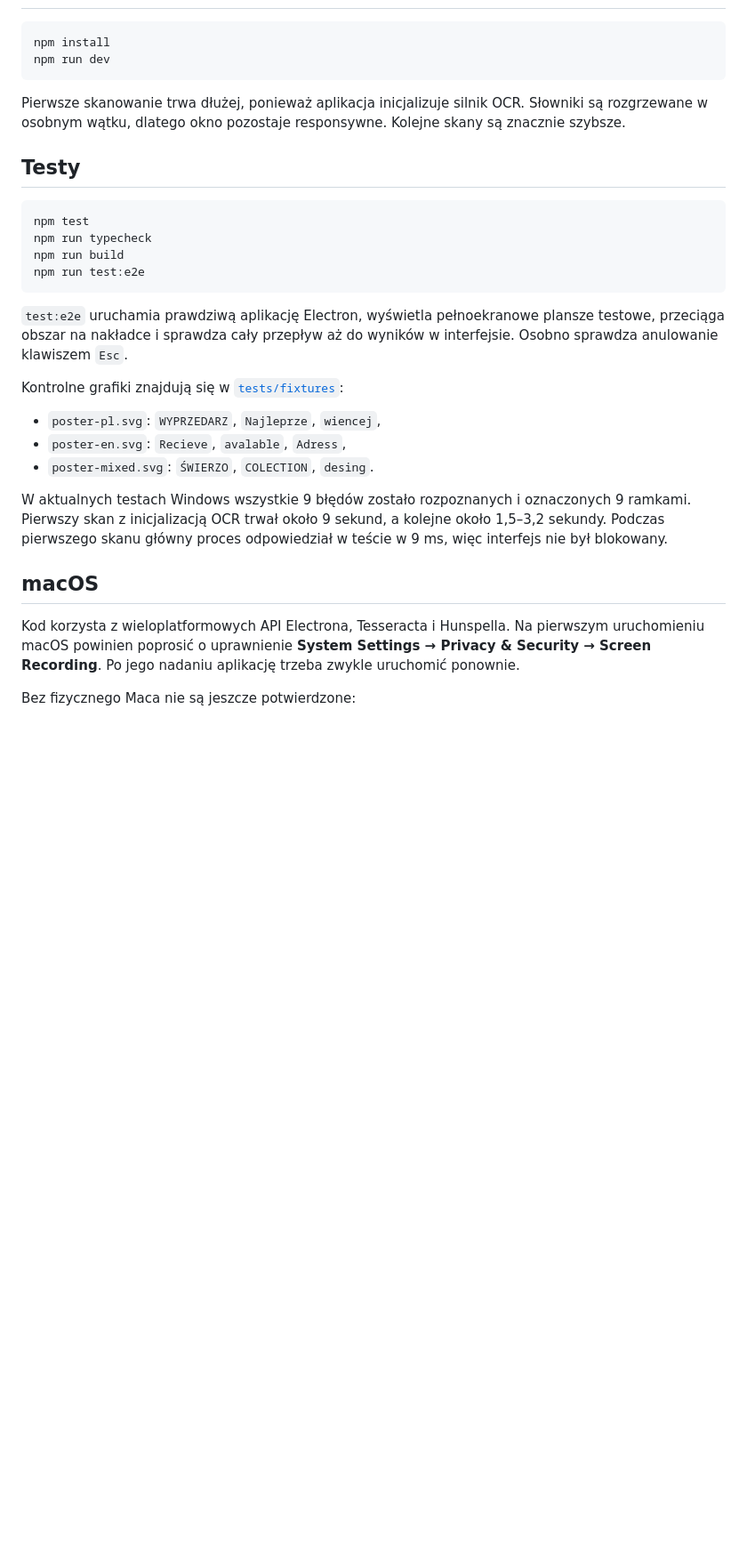
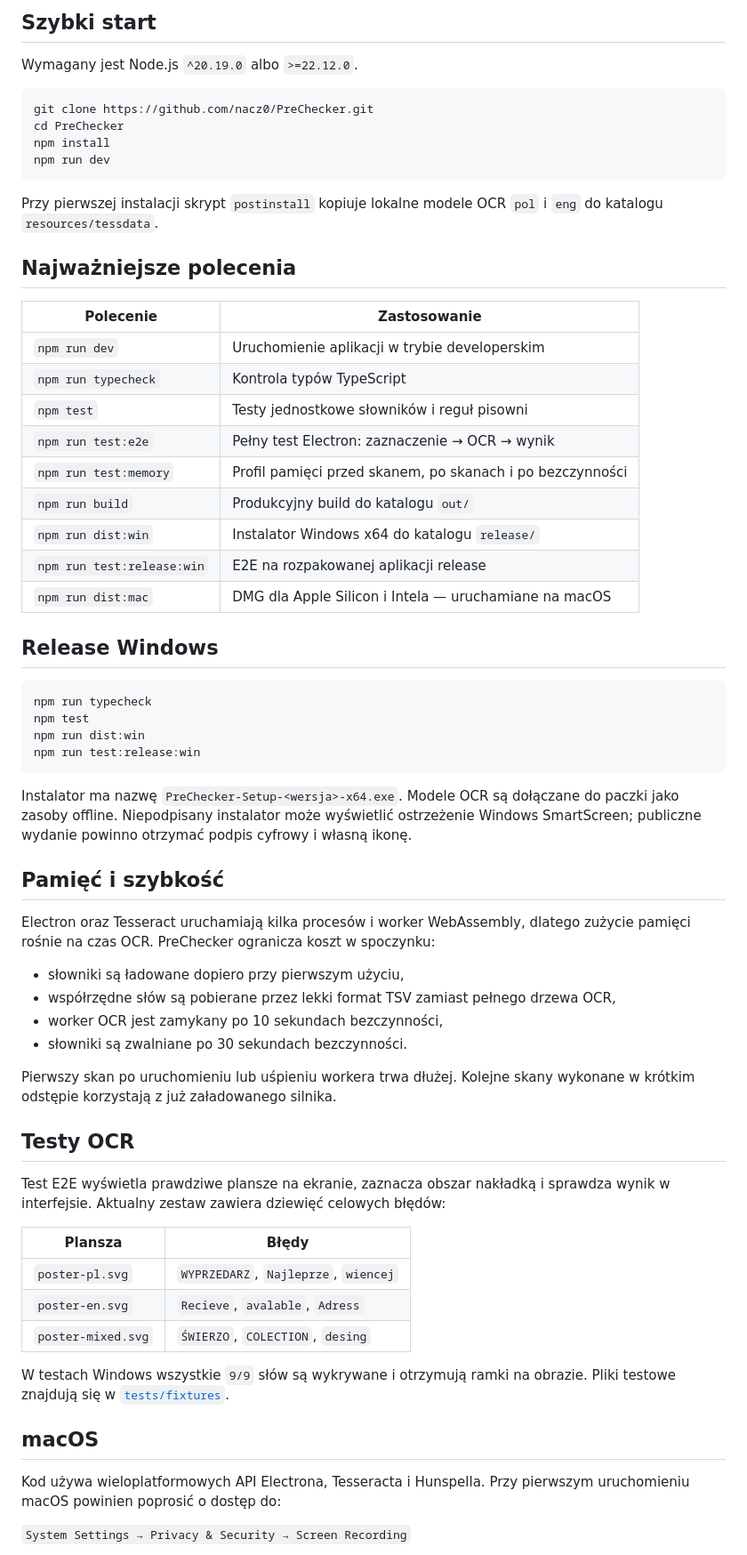
Before and after one commit to nacz0/PreChecker, a Markdown page: README.md, the part around the change printed below. Shown: that part at 89% size. Drawn GitHub-style; blank space fills up the shorter version.

````diff
--- a/README.md
+++ b/README.md
@@ -20,33 +53,75 @@ Zrzuty ekranu są przetwarzane w pamięci i nie są zapisywane ani wysyłane do
+## Szybki start
+
+Wymagany jest Node.js `^20.19.0` albo `>=22.12.0`.
 
 ```powershell
+git clone https://github.com/nacz0/PreChecker.git
+cd PreChecker
 npm install
 npm run dev
 ```
 
-Pierwsze skanowanie trwa dłużej, ponieważ aplikacja inicjalizuje silnik OCR. Słowniki są rozgrzewane w osobnym wątku, dlatego okno pozostaje responsywne. Kolejne skany są znacznie szybsze.
+Przy pierwszej instalacji skrypt `postinstall` kopiuje lokalne modele OCR `pol` i `eng`
+do katalogu `resources/tessdata`.
 
-## Testy
+## Najważniejsze polecenia
+
+| Polecenie | Zastosowanie |
+| --- | --- |
+| `npm run dev` | Uruchomienie aplikacji w trybie developerskim |
+| `npm run typecheck` | Kontrola typów TypeScript |
+| `npm test` | Testy jednostkowe słowników i reguł pisowni |
+| `npm run test:e2e` | Pełny test Electron: zaznaczenie → OCR → wynik |
+| `npm run test:memory` | Profil pamięci przed skanem, po skanach i po bezczynności |
+| `npm run build` | Produkcyjny build do katalogu `out/` |
+| `npm run dist:win` | Instalator Windows x64 do katalogu `release/` |
+| `npm run test:release:win` | E2E na rozpakowanej aplikacji release |
+| `npm run dist:mac` | DMG dla Apple Silicon i Intela — uruchamiane na macOS |
+
+## Release Windows
 
 ```powershell
+npm run typecheck
 npm test
-npm run typecheck
-npm run build
-npm run test:e2e
+npm run dist:win
+npm run test:release:win
 ```
 
-`test:e2e` uruchamia prawdziwą aplikację Electron, wyświetla pełnoekranowe plansze testowe, przeciąga obszar na nakładce i sprawdza cały przepływ aż do wyników w interfejsie. Osobno sprawdza anulowanie klawiszem `Esc`.
+Instalator ma nazwę `PreChecker-Setup-<wersja>-x64.exe`. Modele OCR są dołączane
+do paczki jako zasoby offline. Niepodpisany instalator może wyświetlić ostrzeżenie
+Windows SmartScreen; publiczne wydanie powinno otrzymać podpis cyfrowy i własną ikonę.
 
-Kontrolne grafiki znajdują się w [`tests/fixtures`](./tests/fixtures):
+## Pamięć i szybkość
 
-- `poster-pl.svg`: `WYPRZEDARZ`, `Najleprze`, `wiencej`,
-- `poster-en.svg`: `Recieve`, `avalable`, `Adress`,
-- `poster-mixed.svg`: `ŚWIERZO`, `COLECTION`, `desing`.
+Electron oraz Tesseract uruchamiają kilka procesów i worker WebAssembly, dlatego zużycie
+pamięci rośnie na czas OCR. PreChecker ogranicza koszt w spoczynku:
 
-W aktualnych testach Windows wszystkie 9 błędów zostało rozpoznanych i oznaczonych 9 ramkami. Pierwszy skan z inicjalizacją OCR trwał około 9 sekund, a kolejne około 1,5–3,2 sekundy. Podczas pierwszego skanu główny proces odpowiedział w teście w 9 ms, więc interfejs nie był blokowany.
+- słowniki są ładowane dopiero przy pierwszym użyciu,
+- współrzędne słów są pobierane przez lekki format TSV zamiast pełnego drzewa OCR,
+- worker OCR jest zamykany po 10 sekundach bezczynności,
+- słowniki są zwalniane po 30 sekundach bezczynności.
+
+Pierwszy skan po uruchomieniu lub uśpieniu workera trwa dłużej. Kolejne skany wykonane
+w krótkim odstępie korzystają z już załadowanego silnika.
+
+## Testy OCR
+
+Test E2E wyświetla prawdziwe plansze na ekranie, zaznacza obszar nakładką i sprawdza
+wynik w interfejsie. Aktualny zestaw zawiera dziewięć celowych błędów:
+
+| Plansza | Błędy |
+| --- | --- |
+| `poster-pl.svg` | `WYPRZEDARZ`, `Najleprze`, `wiencej` |
+| `poster-en.svg` | `Recieve`, `avalable`, `Adress` |
+| `poster-mixed.svg` | `ŚWIERZO`, `COLECTION`, `desing` |
+
+W testach Windows wszystkie `9/9` słów są wykrywane i otrzymują ramki na obrazie.
+Pliki testowe znajdują się w [`tests/fixtures`](tests/fixtures).
 
 ## macOS
 
-Kod korzysta z wieloplatformowych API Electrona, Tesseracta i Hunspella. Na pierwszym uruchomieniu macOS powinien poprosić o uprawnienie **System Settings → Privacy & Security → Screen Recording**. Po jego nadaniu aplikację trzeba zwykle uruchomić ponownie.
+Kod używa wieloplatformowych API Electrona, Tesseracta i Hunspella. Przy pierwszym
+uruchomieniu macOS powinien poprosić o dostęp do:
 
-Bez fizycznego Maca nie są jeszcze potwierdzone:
+`System Settings → Privacy & Security → Screen Recording`
 
````
Also changed, not shown: other parts of README.md (+73 -19 lines), docs/images/prechecker-result.png (added).
